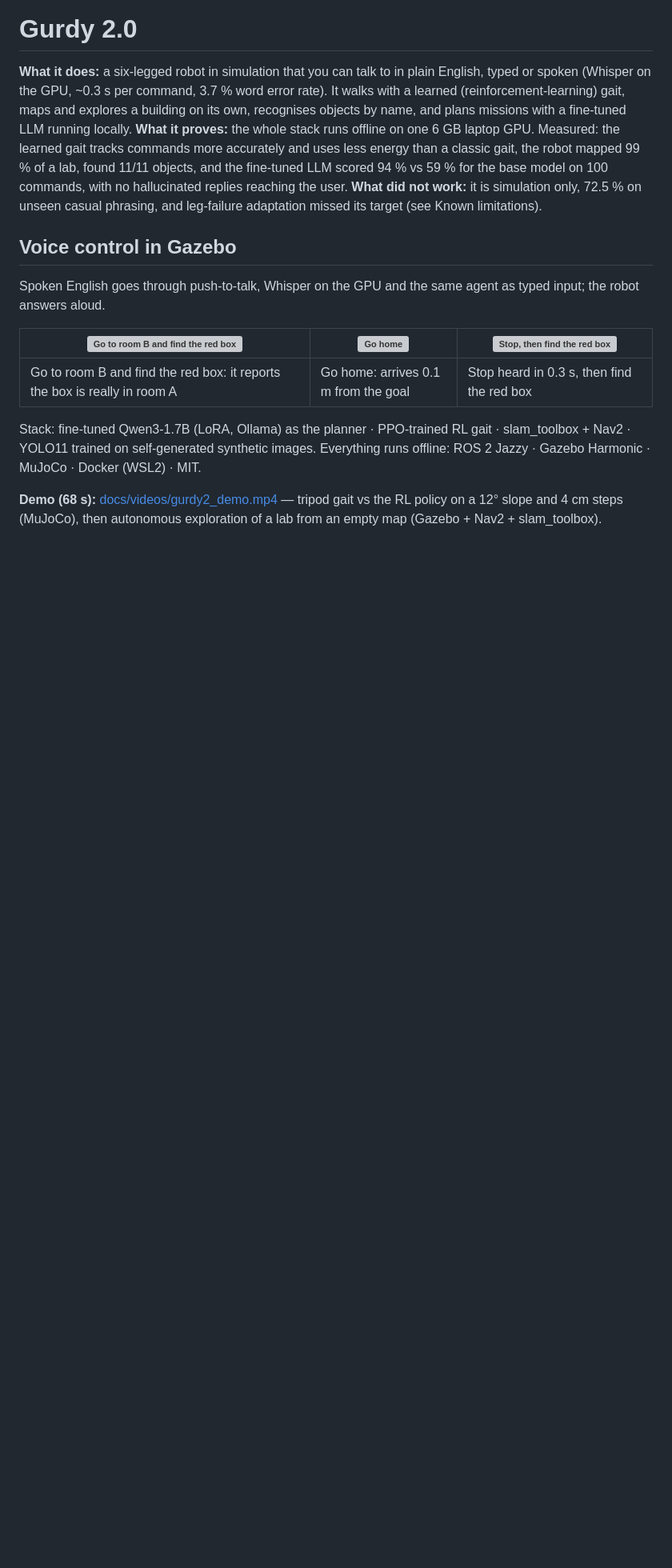
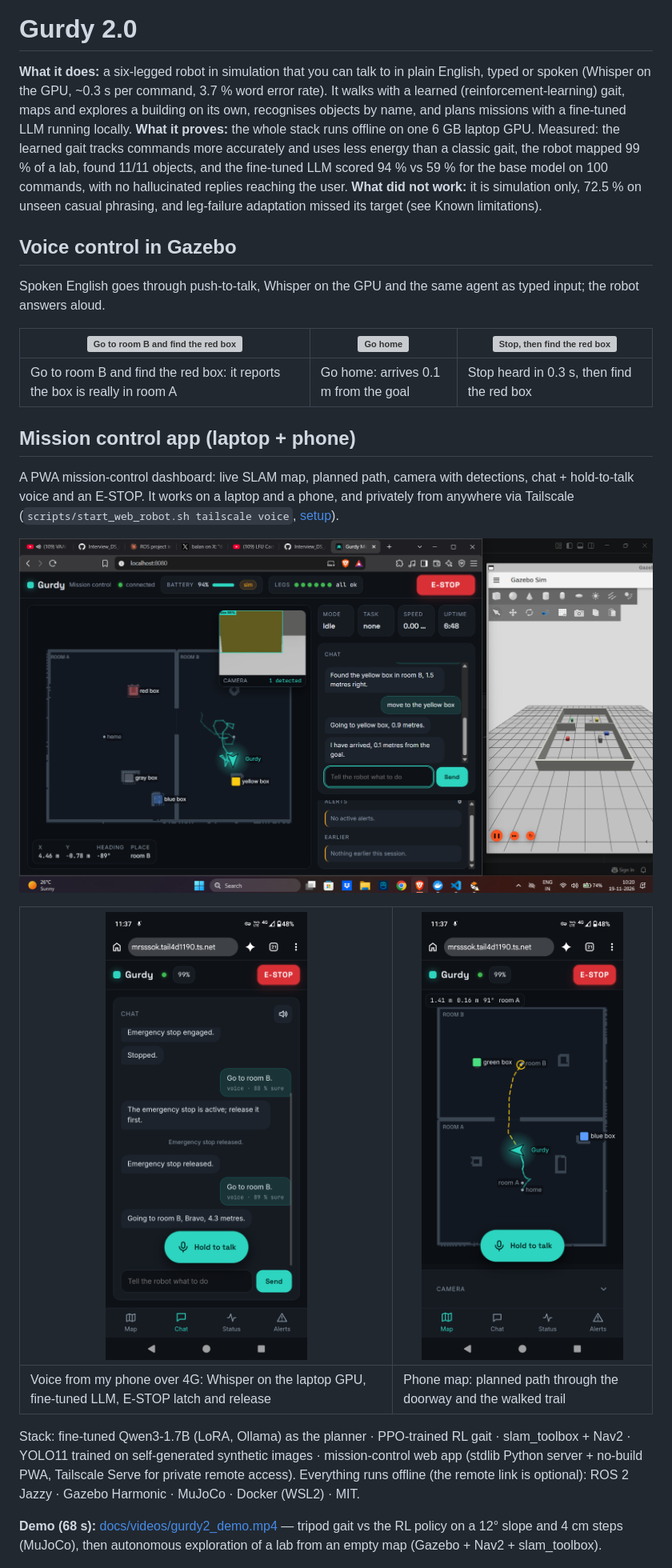
Before and after one commit to mrsssok2/gurdy2, a Markdown page: README.md, the part around one of its changes. Shown at 80% size. Rendered like a GitHub page; pictures changed too: docs/images/gurdy_dashboard_gazebo.png (added), docs/images/gurdy_phone_map.png (added), docs/images/gurdy_phone_voice_chat.png (added); blank space fills up the shorter version; grey boxes are pictures that could not be loaded.

Commit message:
README: mission control app section, architecture + stack + final-eval result; ROADMAP: Phase 7 status
Co-Authored-By: Claude Sonnet 5.5 <noreply@anthropic.com>

```diff
--- a/README.md
+++ b/README.md
@@ -12,7 +12,17 @@ Spoken English goes through push-to-talk, Whisper on the GPU and the same agent
 |---|---|---|
 | Go to room B and find the red box: it reports the box is really in room A | Go home: arrives 0.1 m from the goal | Stop heard in 0.3 s, then find the red box |
 
-Stack: fine-tuned Qwen3-1.7B (LoRA, Ollama) as the planner · PPO-trained RL gait · slam_toolbox + Nav2 · YOLO11 trained on self-generated synthetic images. Everything runs offline: ROS 2 Jazzy · Gazebo Harmonic · MuJoCo · Docker (WSL2) · MIT.
+## Mission control app (laptop + phone)
+
+A PWA mission-control dashboard: live SLAM map, planned path, camera with detections, chat + hold-to-talk voice and an E-STOP. It works on a laptop and a phone, and privately from anywhere via Tailscale (`scripts/start_web_robot.sh tailscale voice`, [setup](docs/phase7_remote.md)).
+
+![Mission control on the laptop: map with the planned path, camera with detections, chat, status](docs/images/gurdy_dashboard_gazebo.png)
+
+| <img src="docs/images/gurdy_phone_voice_chat.png" width="300"> | <img src="docs/images/gurdy_phone_map.png" width="300"> |
+|---|---|
+| Voice from my phone over 4G: Whisper on the laptop GPU, fine-tuned LLM, E-STOP latch and release | Phone map: planned path through the doorway and the walked trail |
+
+Stack: fine-tuned Qwen3-1.7B (LoRA, Ollama) as the planner · PPO-trained RL gait · slam_toolbox + Nav2 · YOLO11 trained on self-generated synthetic images · mission-control web app (stdlib Python server + no-build PWA, Tailscale Serve for private remote access). Everything runs offline (the remote link is optional): ROS 2 Jazzy · Gazebo Harmonic · MuJoCo · Docker (WSL2) · MIT.
 
 **Demo (68 s):** [docs/videos/gurdy2_demo.mp4](docs/videos/gurdy2_demo.mp4) — tripod gait vs the RL policy on a 12° slope and 4 cm steps
 (MuJoCo), then autonomous exploration of a lab from an empty map (Gazebo + Nav2 + slam_toolbox).
```
Also changed, not shown: other parts of README.md (+8 -3 lines), ROADMAP.md (+13 -10 lines).
